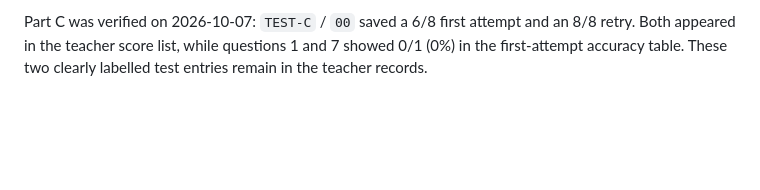
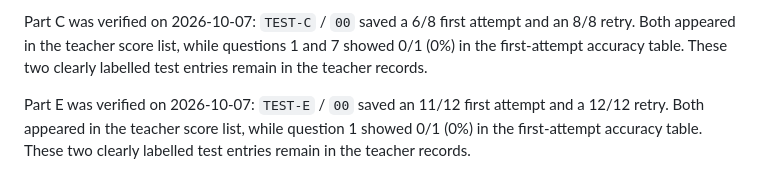
Before and after one commit to sharoncheang12-a11y/junior3-unit1-vocabulary-scores, a Markdown page: README.md, the part around the change. Rendered like a GitHub page; blank space fills up the shorter version.

Commit message:
Publish README.md

```diff
--- a/README.md
+++ b/README.md
@@ -41,3 +41,5 @@ The 25–40 exercise was verified on 2026-09-24: the published page connected, a
 The 11–40 exercise and question-accuracy panel were verified on 2026-10-07: `TEST-11-40` / `00` saved a 29/30 first attempt and a 30/30 retry. Both appear in the signed-in teacher score list, while question 11 remains 0/1 (0%) in the first-attempt accuracy table. These two clearly labelled test entries remain in the teacher records.
 
 Part C was verified on 2026-10-07: `TEST-C` / `00` saved a 6/8 first attempt and an 8/8 retry. Both appeared in the teacher score list, while questions 1 and 7 showed 0/1 (0%) in the first-attempt accuracy table. These two clearly labelled test entries remain in the teacher records.
+
+Part E was verified on 2026-10-07: `TEST-E` / `00` saved an 11/12 first attempt and a 12/12 retry. Both appeared in the teacher score list, while question 1 showed 0/1 (0%) in the first-attempt accuracy table. These two clearly labelled test entries remain in the teacher records.
```
